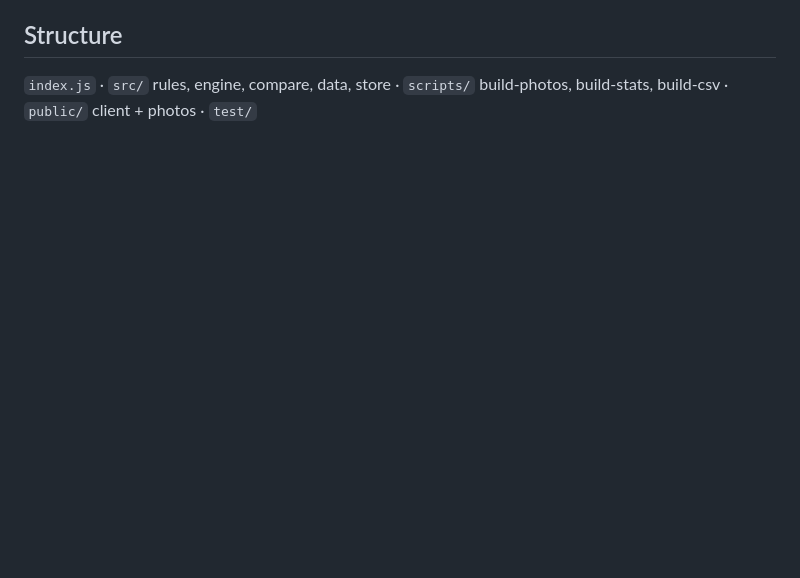
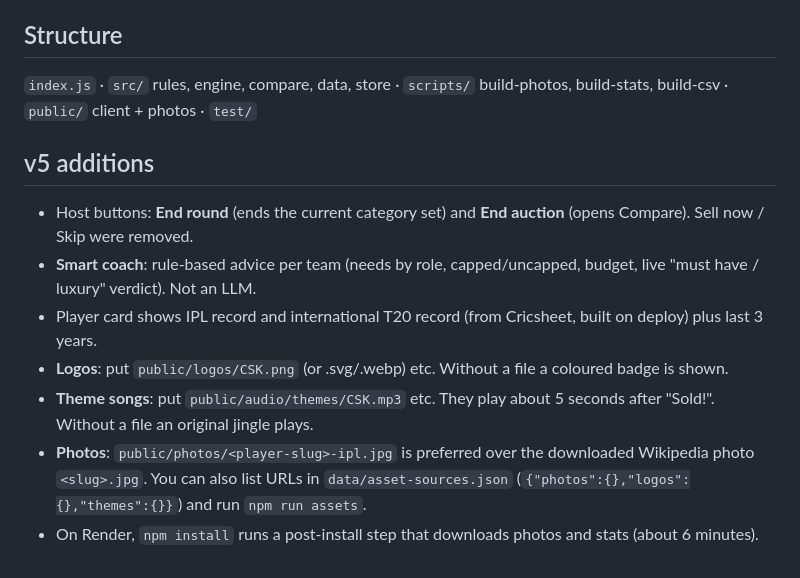
Before and after one commit to deshmukhanasajwad-max/ipl-auction-live, a Markdown page: README.md, the part around the change. Rendered like a GitHub page; blank space fills up the shorter version.

Commit message:
README: v5 notes
Co-Authored-By: Claude Sonnet 5.5 <noreply@anthropic.com>
Claude-Session: https://claude.ai/code/session_01JUdnaAaCr25UhucYJ3YNeu

```diff
--- a/README.md
+++ b/README.md
@@ -53,3 +53,12 @@ Free plan: sleeps after 15 minutes idle (open the link a few minutes before the
 
 ## Structure
 `index.js` · `src/` rules, engine, compare, data, store · `scripts/` build-photos, build-stats, build-csv · `public/` client + photos · `test/`
+
+## v5 additions
+- Host buttons: **End round** (ends the current category set) and **End auction** (opens Compare). Sell now / Skip were removed.
+- **Smart coach**: rule-based advice per team (needs by role, capped/uncapped, budget, live "must have / luxury" verdict). Not an LLM.
+- Player card shows IPL record and international T20 record (from Cricsheet, built on deploy) plus last 3 years.
+- **Logos**: put `public/logos/CSK.png` (or .svg/.webp) etc. Without a file a coloured badge is shown.
+- **Theme songs**: put `public/audio/themes/CSK.mp3` etc. They play about 5 seconds after "Sold!". Without a file an original jingle plays.
+- **Photos**: `public/photos/<player-slug>-ipl.jpg` is preferred over the downloaded Wikipedia photo `<slug>.jpg`. You can also list URLs in `data/asset-sources.json` (`{"photos":{},"logos":{},"themes":{}}`) and run `npm run assets`.
+- On Render, `npm install` runs a post-install step that downloads photos and stats (about 6 minutes).
```
